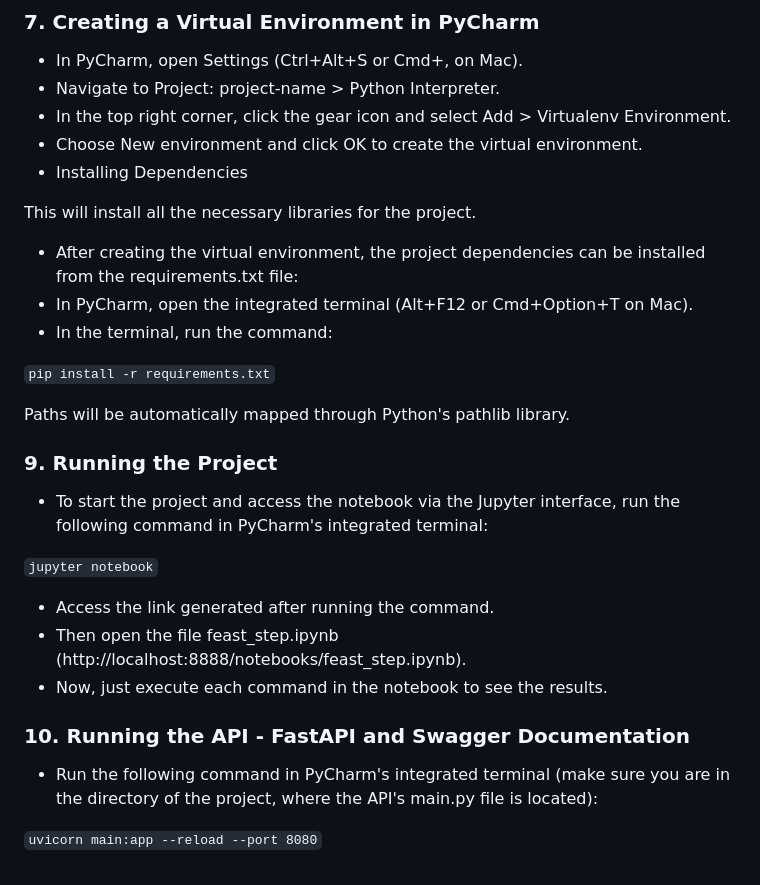
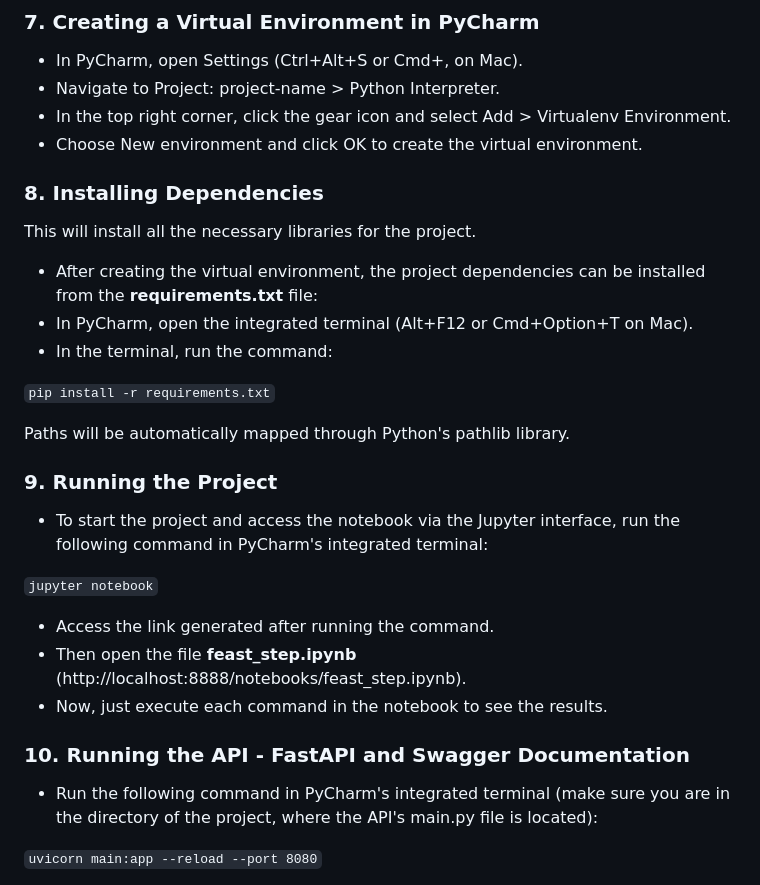
Before and after one commit to sainclersilva/ifood, a Markdown page: README.md, the part around the change printed below. Drawn GitHub-style.

Commit message:
readme
commit

```diff
--- a/README.md
+++ b/README.md
@@ -47,11 +47,13 @@ cd <path to the cloned project>
 - Navigate to Project: project-name > Python Interpreter.
 - In the top right corner, click the gear icon and select Add > Virtualenv Environment.
 - Choose New environment and click OK to create the virtual environment.
-- Installing Dependencies
+
+### 8. Installing Dependencies
 
 This will install all the necessary libraries for the project.
 
-- After creating the virtual environment, the project dependencies can be installed from the requirements.txt file:
+- After creating the virtual environment, the project dependencies
+  can be installed from the **requirements.txt** file:
 - In PyCharm, open the integrated terminal (Alt+F12 or Cmd+Option+T on Mac).
 - In the terminal, run the command:
 
@@ -63,19 +65,21 @@ Paths will be automatically mapped through Python's pathlib library.
 
 ### 9. Running the Project
 
-- To start the project and access the notebook via the Jupyter interface, run the following command in PyCharm's integrated terminal:
+- To start the project and access the notebook via the Jupyter interface,
+run the following command in PyCharm's integrated terminal:
 
 `
 jupyter notebook
 `
 
 - Access the link generated after running the command.
-- Then open the file feast_step.ipynb (http://localhost:8888/notebooks/feast_step.ipynb).
+- Then open the file **feast_step.ipynb** (http://localhost:8888/notebooks/feast_step.ipynb).
 - Now, just execute each command in the notebook to see the results.
 
 ### 10. Running the API - FastAPI and Swagger Documentation
 
-- Run the following command in PyCharm's integrated terminal (make sure you are in the <api> directory of the project, where the API's main.py file is located):
+- Run the following command in PyCharm's integrated terminal
+(make sure you are in the <api> directory of the project, where the API's main.py file is located):
 
 `
 uvicorn main:app --reload --port 8080
```
Also changed, not shown: other parts of README.md (+6 -5 lines).
